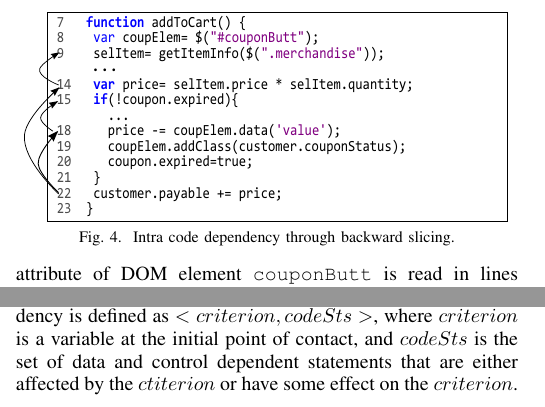
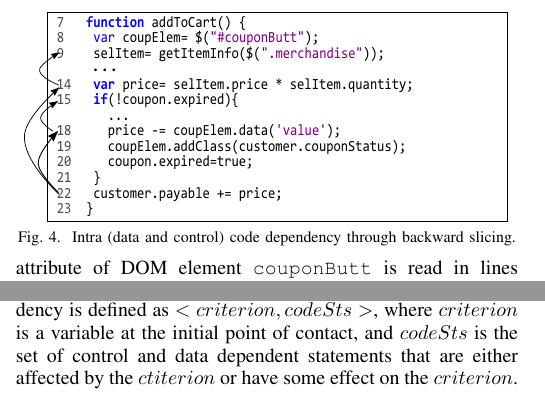
Before and after one commit to mirshokraie/papers, a LaTeX paper (unit-oracle-gen/paper.tex, which reads unit-oracle-gen/domToCode.tex): two parts of the columns of page 4 of 11, joined at a grey line, cut so that both start at the same text. Compiled offline with pdfLaTeX.

Commit message:
changes here and there

```diff
--- a/unit-oracle-gen/domToCode.tex
+++ b/unit-oracle-gen/domToCode.tex
@@ -4,7 +4,7 @@
   \centering
   \includegraphics[width=1\hsize]{fig/intraCodeDep}
   \vspace{-0.3in}
-  \mycaption{Intra code dependency through backward slicing.}
+  \mycaption{Intra (data and control) code dependency through backward slicing.}
   \label{Fig:intraCodeDep}
   \vspace{-0.2in}
 \end{figure}
@@ -17,7 +17,7 @@ After inferring DOM mutant statements, we identify the \emph{intra code dependen
 %gather the entire set of \javascript statements responsible for mutating a given DOM element.
 \begin{mydef}[Intra Code Dependency]
 \label{def:intraCodeDep}
-An intra code dependency is defined as $<criterion, codeSts>$, where $criterion$ is a variable at the initial point of contact, and $codeSts$ is the set of data and control dependent statements that are either affected by the $ctiterion$ or have some effect on the $criterion$.
+An intra code dependency is defined as $<criterion, codeSts>$, where $criterion$ is a variable at the initial point of contact, and $codeSts$ is the set of control and data dependent statements that are either affected by the $ctiterion$ or have some effect on the $criterion$.
 \end{mydef}
 To find the intra code dependency, we perform backward as well as forward slicing techniques by using $criterion$ as the slicing criterion.
 \textsc{GetBWSlice} in lines  15 and 21 of \algref{algorithm} computes a backward slice with respect to assertion related DOM mutations, and candidate DOM property mutations respectively.
```
Also changed, not shown: unit-oracle-gen/domToCode.tex (2 more changed lines).
